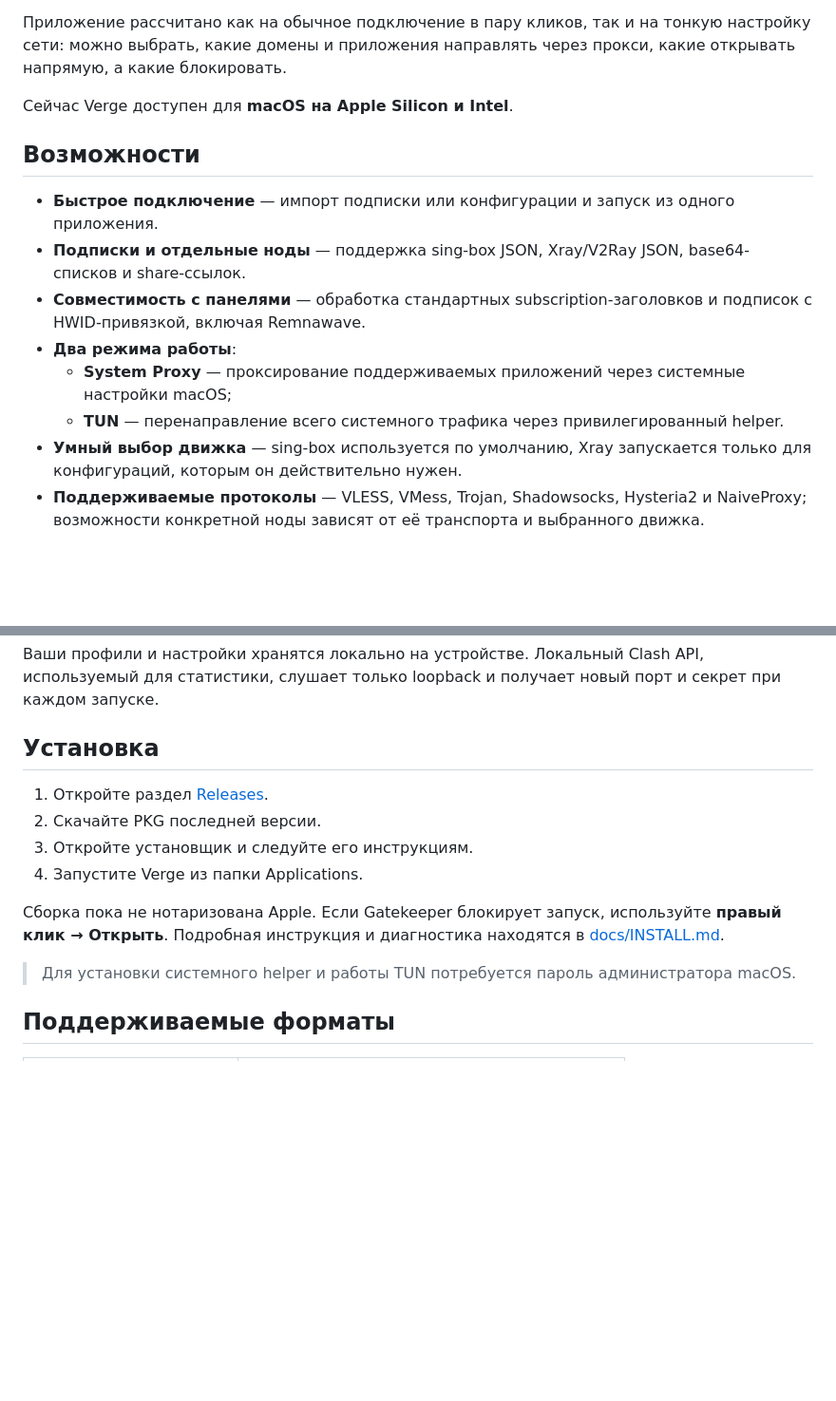
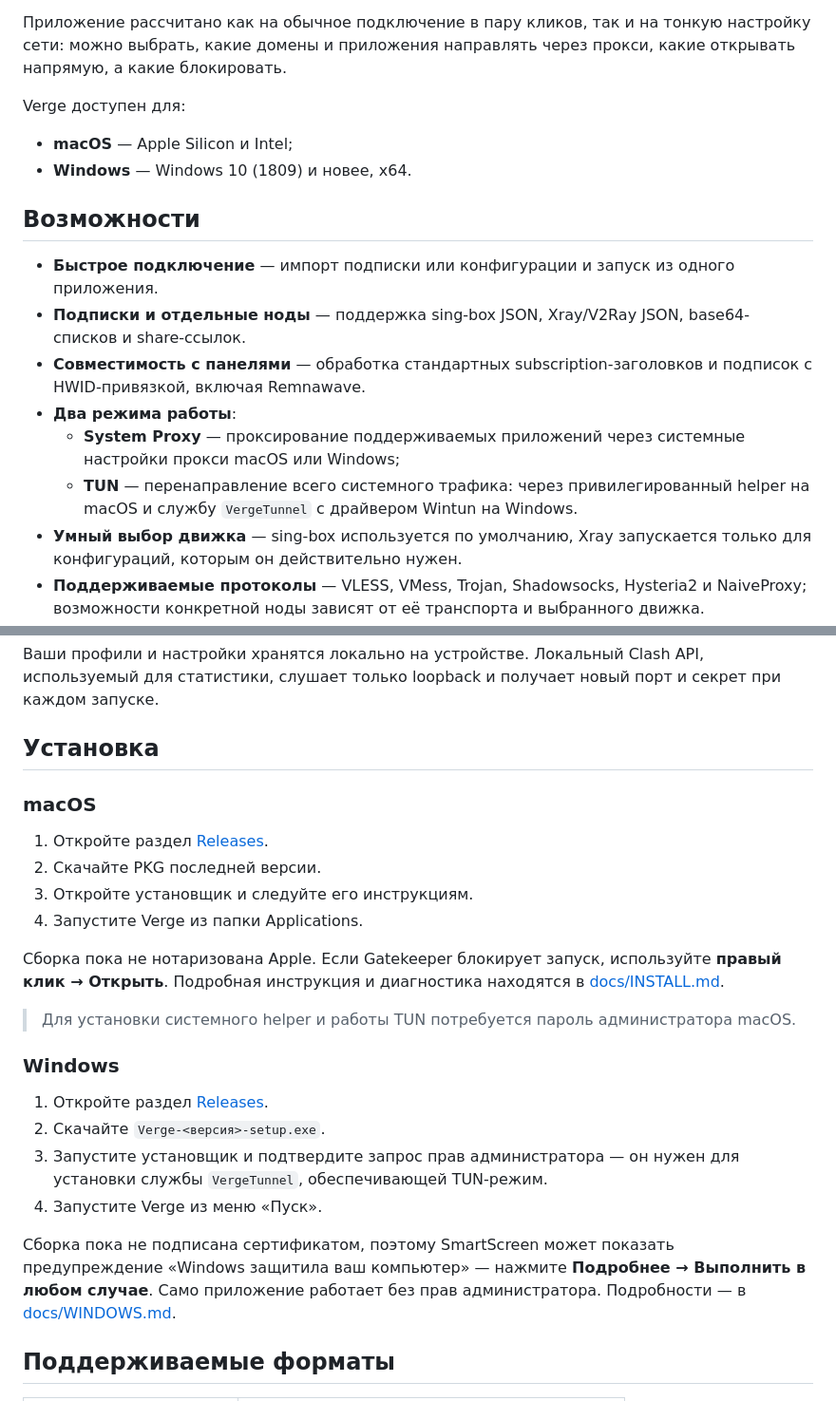
Before and after one commit to ArtemDan1/verge_client, a Markdown page: README.md, 2 parts joined by grey strips. Shown at 95% size. Drawn GitHub-style; blank space fills up the shorter version.

```diff
--- a/README.md
+++ b/README.md
@@ -18,7 +18,10 @@ Verge — настольный клиент для безопасного и у
 
 Приложение рассчитано как на обычное подключение в пару кликов, так и на тонкую настройку сети: можно выбрать, какие домены и приложения направлять через прокси, какие открывать напрямую, а какие блокировать.
 
-Сейчас Verge доступен для **macOS на Apple Silicon и Intel**.
+Verge доступен для:
+
+- **macOS** — Apple Silicon и Intel;
+- **Windows** — Windows 10 (1809) и новее, x64.
 
 ## Возможности
 
@@ -26,8 +29,8 @@ Verge — настольный клиент для безопасного и у
 - **Подписки и отдельные ноды** — поддержка sing-box JSON, Xray/V2Ray JSON, base64-списков и share-ссылок.
 - **Совместимость с панелями** — обработка стандартных subscription-заголовков и подписок с HWID-привязкой, включая Remnawave.
 - **Два режима работы**:
-  - **System Proxy** — проксирование поддерживаемых приложений через системные настройки macOS;
-  - **TUN** — перенаправление всего системного трафика через привилегированный helper.
+  - **System Proxy** — проксирование поддерживаемых приложений через системные настройки прокси macOS или Windows;
+  - **TUN** — перенаправление всего системного трафика: через привилегированный helper на macOS и службу `VergeTunnel` с драйвером Wintun на Windows.
 - **Умный выбор движка** — sing-box используется по умолчанию, Xray запускается только для конфигураций, которым он действительно нужен.
 - **Поддерживаемые протоколы** — VLESS, VMess, Trojan, Shadowsocks, Hysteria2 и NaiveProxy; возможности конкретной ноды зависят от её транспорта и выбранного движка.
 - **Маршрутизация** — профили direct / proxy / block, локальные GeoIP/Geosite rule sets и готовые сценарии вроде полного проксирования, обхода российских ресурсов и блокировки рекламы.
@@ -49,6 +52,8 @@ Verge — настольный клиент для безопасного и у
 
 ## Установка
 
+### macOS
+
 1. Откройте раздел [Releases](https://github.com/ArtemDan1/verge_client/releases).
 2. Скачайте PKG последней версии.
 3. Откройте установщик и следуйте его инструкциям.
@@ -57,6 +62,15 @@ Verge — настольный клиент для безопасного и у
 Сборка пока не нотаризована Apple. Если Gatekeeper блокирует запуск, используйте **правый клик → Открыть**. Подробная инструкция и диагностика находятся в [docs/INSTALL.md](docs/INSTALL.md).
 
 > Для установки системного helper и работы TUN потребуется пароль администратора macOS.
+
+### Windows
+
+1. Откройте раздел [Releases](https://github.com/ArtemDan1/verge_client/releases).
+2. Скачайте `Verge-<версия>-setup.exe`.
+3. Запустите установщик и подтвердите запрос прав администратора — он нужен для установки службы `VergeTunnel`, обеспечивающей TUN-режим.
+4. Запустите Verge из меню «Пуск».
+
+Сборка пока не подписана сертификатом, поэтому SmartScreen может показать предупреждение «Windows защитила ваш компьютер» — нажмите **Подробнее → Выполнить в любом случае**. Само приложение работает без прав администратора. Подробности — в [docs/WINDOWS.md](docs/WINDOWS.md).
 
 ## Поддерживаемые форматы
 
```
Also changed, not shown: other parts of README.md (+22 -8 lines).
